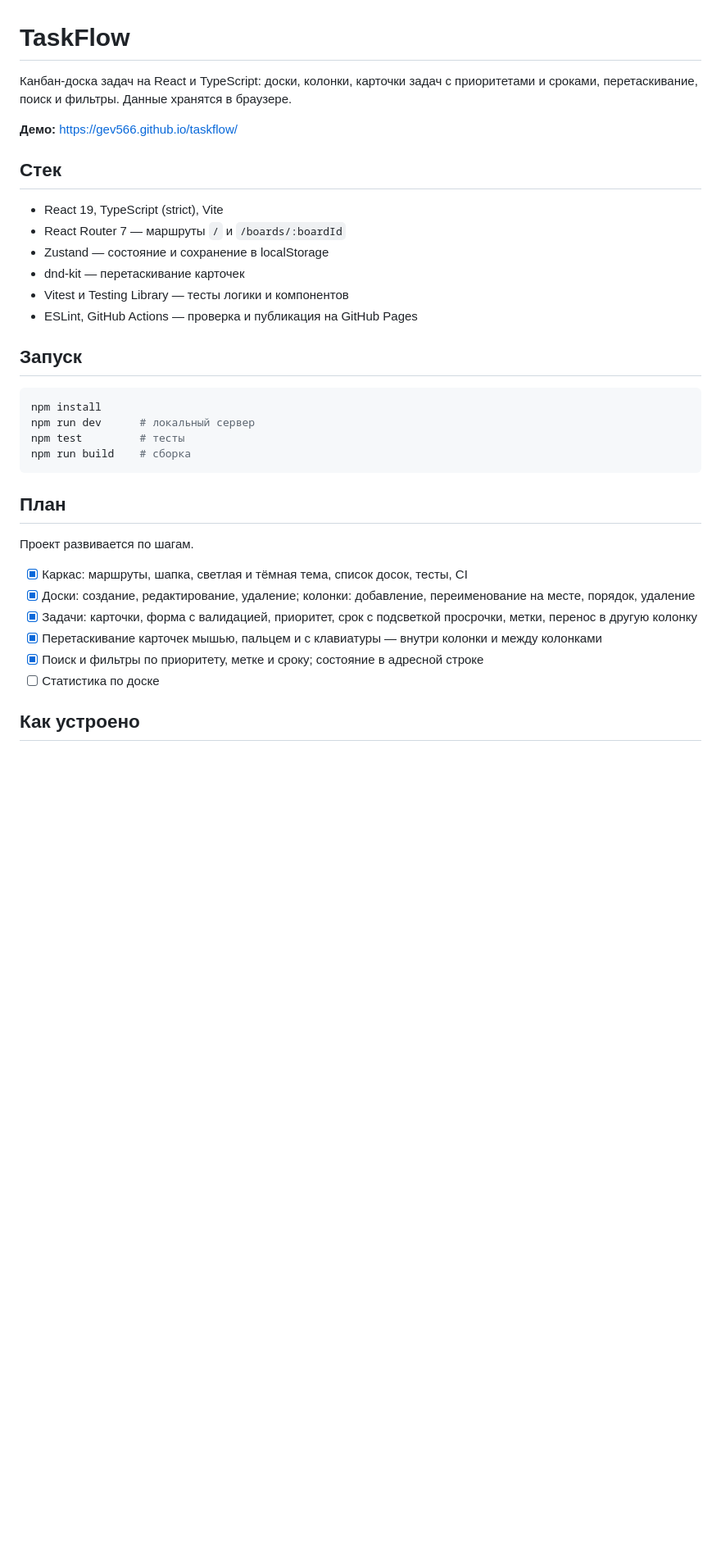
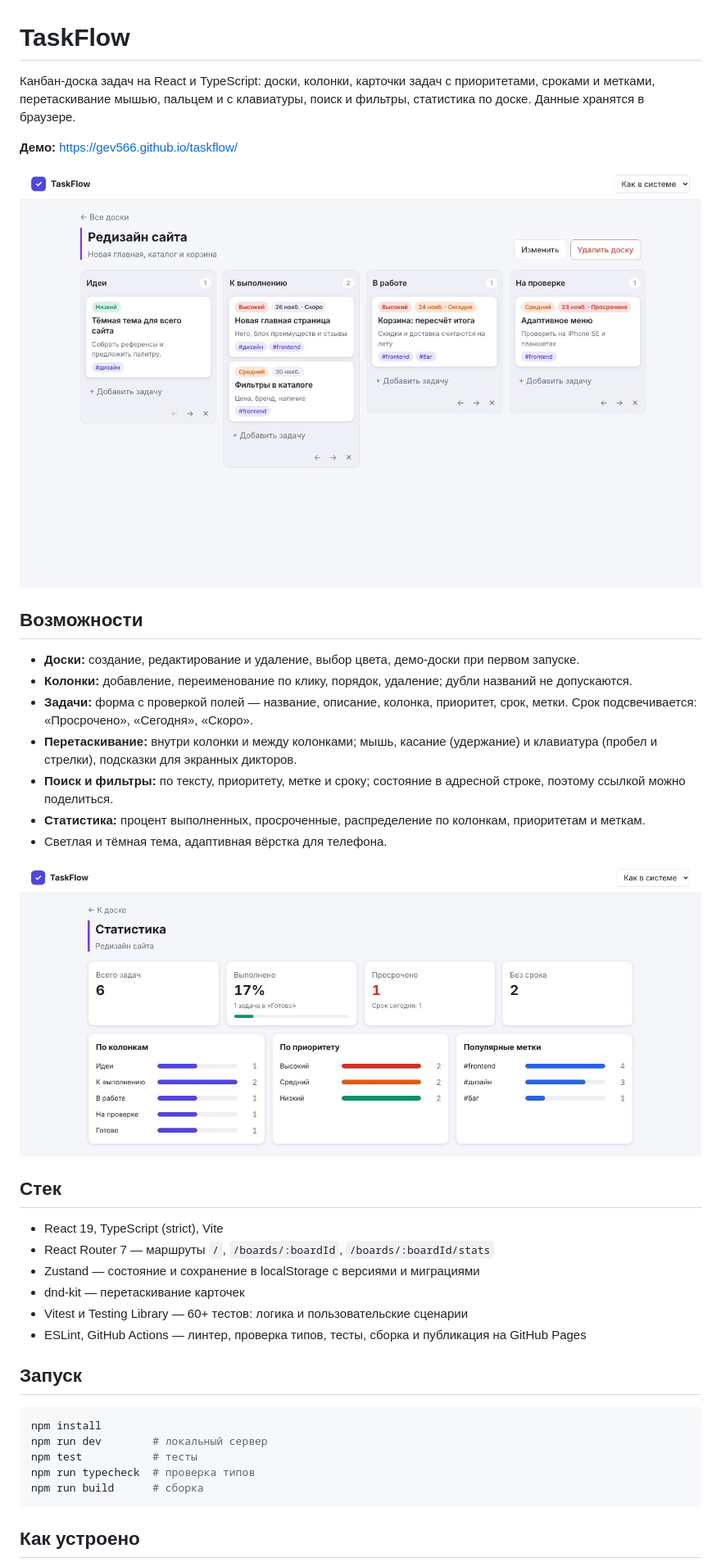
Before and after one commit to gev566/taskflow, a Markdown page: README.md, the part around one of its changes. Shown at 82% size. Rendered like a GitHub page; pictures changed too: docs/board.jpg (added), docs/stats.jpg (added); blank space fills up the shorter version.

Commit message:
README со скриншотами, мелкие правки вёрстки
- подписи фильтров короче, карточки итогов в две колонки на телефоне
- описание возможностей и устройства проекта

````diff
--- a/README.md
+++ b/README.md
@@ -1,37 +1,41 @@
 # TaskFlow
 
-Канбан-доска задач на React и TypeScript: доски, колонки, карточки задач с приоритетами и сроками, перетаскивание, поиск и фильтры. Данные хранятся в браузере.
+Канбан-доска задач на React и TypeScript: доски, колонки, карточки задач с приоритетами, сроками и метками, перетаскивание мышью, пальцем и с клавиатуры, поиск и фильтры, статистика по доске. Данные хранятся в браузере.
 
 **Демо:** https://gev566.github.io/taskflow/
+
+![Доска с задачами](docs/board.jpg)
+
+## Возможности
+
+- **Доски:** создание, редактирование и удаление, выбор цвета, демо-доски при первом запуске.
+- **Колонки:** добавление, переименование по клику, порядок, удаление; дубли названий не допускаются.
+- **Задачи:** форма с проверкой полей — название, описание, колонка, приоритет, срок, метки. Срок подсвечивается: «Просрочено», «Сегодня», «Скоро».
+- **Перетаскивание:** внутри колонки и между колонками; мышь, касание (удержание) и клавиатура (пробел и стрелки), подсказки для экранных дикторов.
+- **Поиск и фильтры:** по тексту, приоритету, метке и сроку; состояние в адресной строке, поэтому ссылкой можно поделиться.
+- **Статистика:** процент выполненных, просроченные, распределение по колонкам, приоритетам и меткам.
+- Светлая и тёмная тема, адаптивная вёрстка для телефона.
+
+![Статистика доски](docs/stats.jpg)
 
 ## Стек
 
 - React 19, TypeScript (strict), Vite
-- React Router 7 — маршруты `/` и `/boards/:boardId`
-- Zustand — состояние и сохранение в localStorage
+- React Router 7 — маршруты `/`, `/boards/:boardId`, `/boards/:boardId/stats`
+- Zustand — состояние и сохранение в localStorage с версиями и миграциями
 - dnd-kit — перетаскивание карточек
-- Vitest и Testing Library — тесты логики и компонентов
-- ESLint, GitHub Actions — проверка и публикация на GitHub Pages
+- Vitest и Testing Library — 60+ тестов: логика и пользовательские сценарии
+- ESLint, GitHub Actions — линтер, проверка типов, тесты, сборка и публикация на GitHub Pages
 
 ## Запуск
 
 ```bash
 npm install
-npm run dev      # локальный сервер
-npm test         # тесты
-npm run build    # сборка
+npm run dev        # локальный сервер
+npm test           # тесты
+npm run typecheck  # проверка типов
+npm run build      # сборка
 ```
-
-## План
-
-Проект развивается по шагам.
-
-- [x] Каркас: маршруты, шапка, светлая и тёмная тема, список досок, тесты, CI
-- [x] Доски: создание, редактирование, удаление; колонки: добавление, переименование на месте, порядок, удаление
-- [x] Задачи: карточки, форма с валидацией, приоритет, срок с подсветкой просрочки, метки, перенос в другую колонку
-- [x] Перетаскивание карточек мышью, пальцем и с клавиатуры — внутри колонки и между колонками
-- [x] Поиск и фильтры по приоритету, метке и сроку; состояние в адресной строке
-- [ ] Статистика по доске
 
 ## Как устроено
 
````
Also changed, not shown: other parts of README.md (+13 -15 lines), 2 other files.
